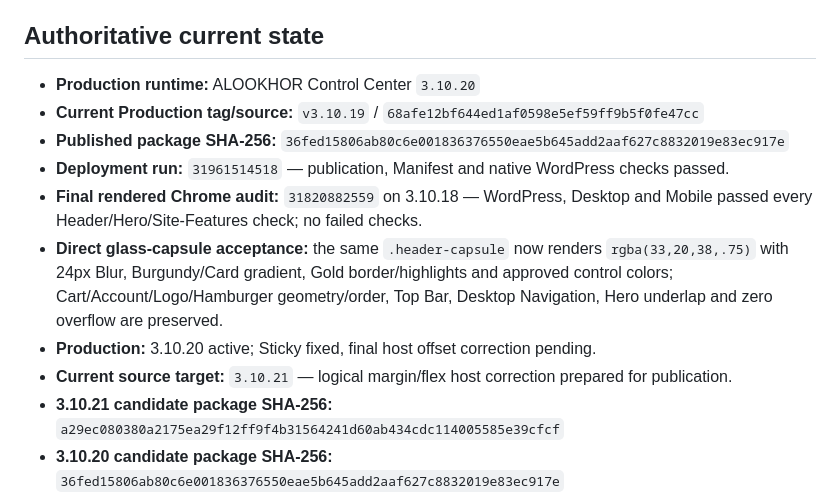
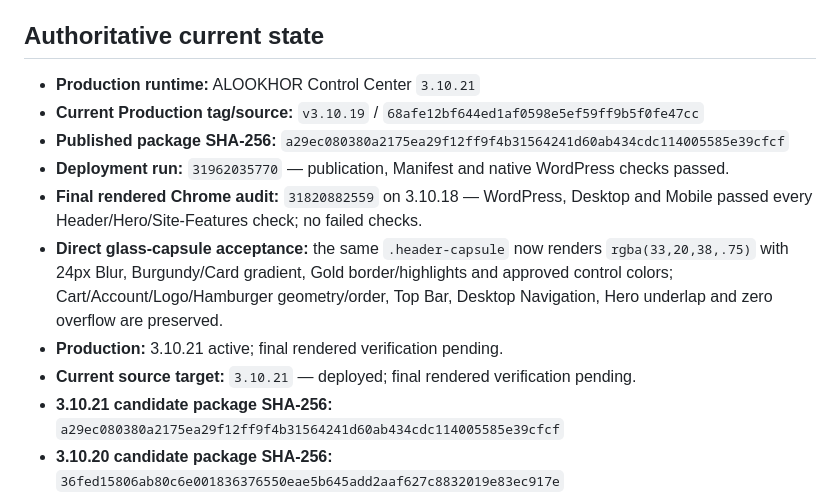
Before and after one commit to emeliijaddd-png/alookhor-update-publisher, a Markdown page: docs/MASTER_PROJECT_CONTEXT.md, the part around the change. GitHub-like rendering.

Commit message:
Verify ALOOKHOR 3.10.21 reference header production

```diff
--- a/docs/MASTER_PROJECT_CONTEXT.md
+++ b/docs/MASTER_PROJECT_CONTEXT.md
@@ -21,14 +21,14 @@ When sources disagree, the newer provable runtime/source wins. Missing source is
 
 ## Authoritative current state
 
-- **Production runtime:** ALOOKHOR Control Center `3.10.20`
+- **Production runtime:** ALOOKHOR Control Center `3.10.21`
 - **Current Production tag/source:** `v3.10.19` / `68afe12bf644ed1af0598e5ef59ff9b5f0fe47cc`
-- **Published package SHA-256:** `36fed15806ab80c6e001836376550eae5b645add2aaf627c8832019e83ec917e`
-- **Deployment run:** `31961514518` — publication, Manifest and native WordPress checks passed.
+- **Published package SHA-256:** `a29ec080380a2175ea29f12ff9f4b31564241d60ab434cdc114005585e39cfcf`
+- **Deployment run:** `31962035770` — publication, Manifest and native WordPress checks passed.
 - **Final rendered Chrome audit:** `31820882559` on 3.10.18 — WordPress, Desktop and Mobile passed every Header/Hero/Site-Features check; no failed checks.
 - **Direct glass-capsule acceptance:** the same `.header-capsule` now renders `rgba(33,20,38,.75)` with 24px Blur, Burgundy/Card gradient, Gold border/highlights and approved control colors; Cart/Account/Logo/Hamburger geometry/order, Top Bar, Desktop Navigation, Hero underlap and zero overflow are preserved.
-- **Production:** 3.10.20 active; Sticky fixed, final host offset correction pending.
-- **Current source target:** `3.10.21` — logical margin/flex host correction prepared for publication.
+- **Production:** 3.10.21 active; final rendered verification pending.
+- **Current source target:** `3.10.21` — deployed; final rendered verification pending.
 - **3.10.21 candidate package SHA-256:** `a29ec080380a2175ea29f12ff9f4b31564241d60ab434cdc114005585e39cfcf`
 - **3.10.20 candidate package SHA-256:** `36fed15806ab80c6e001836376550eae5b645add2aaf627c8832019e83ec917e`
 - **3.10.19 candidate package SHA-256:** `36fed15806ab80c6e001836376550eae5b645add2aaf627c8832019e83ec917e`
```
